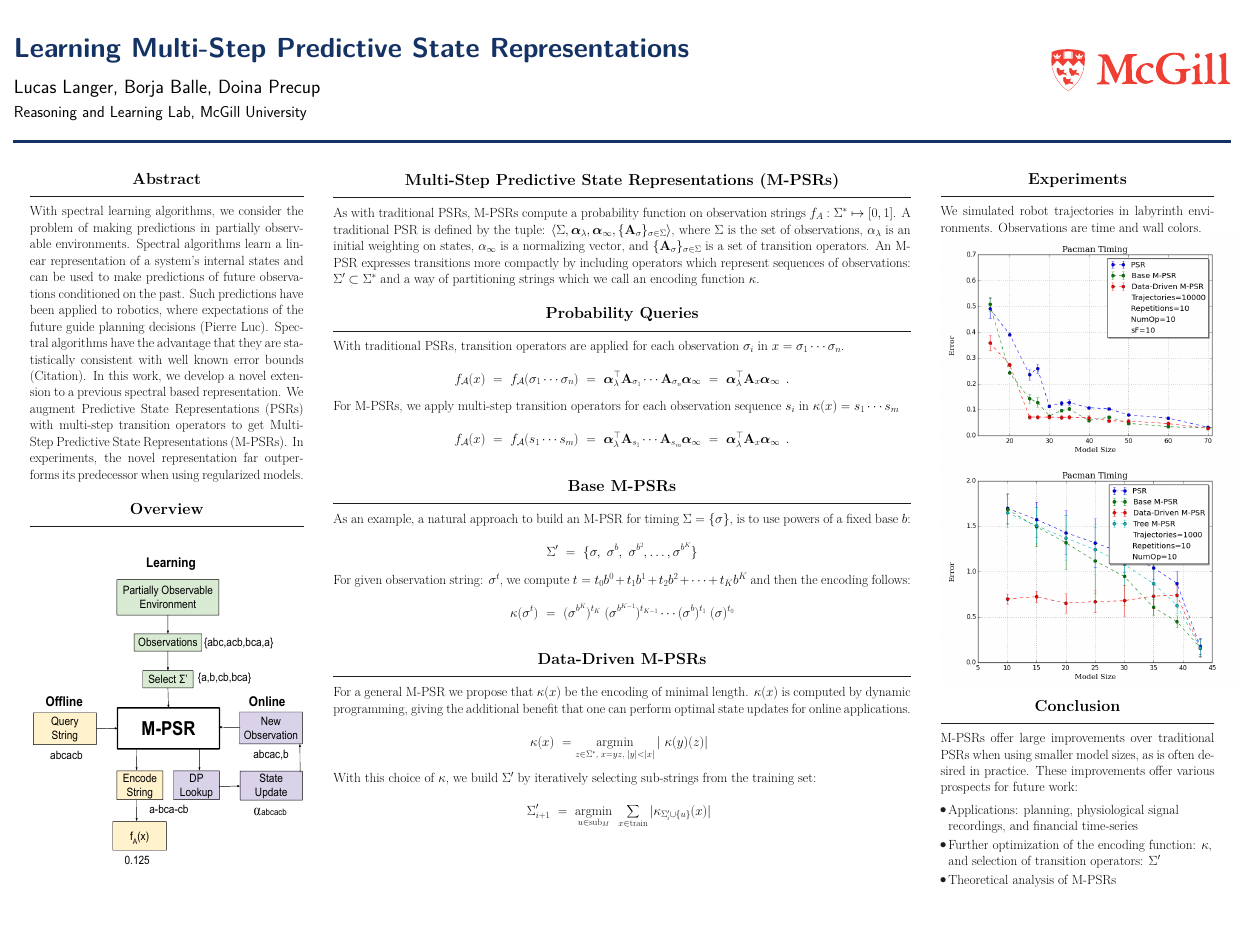
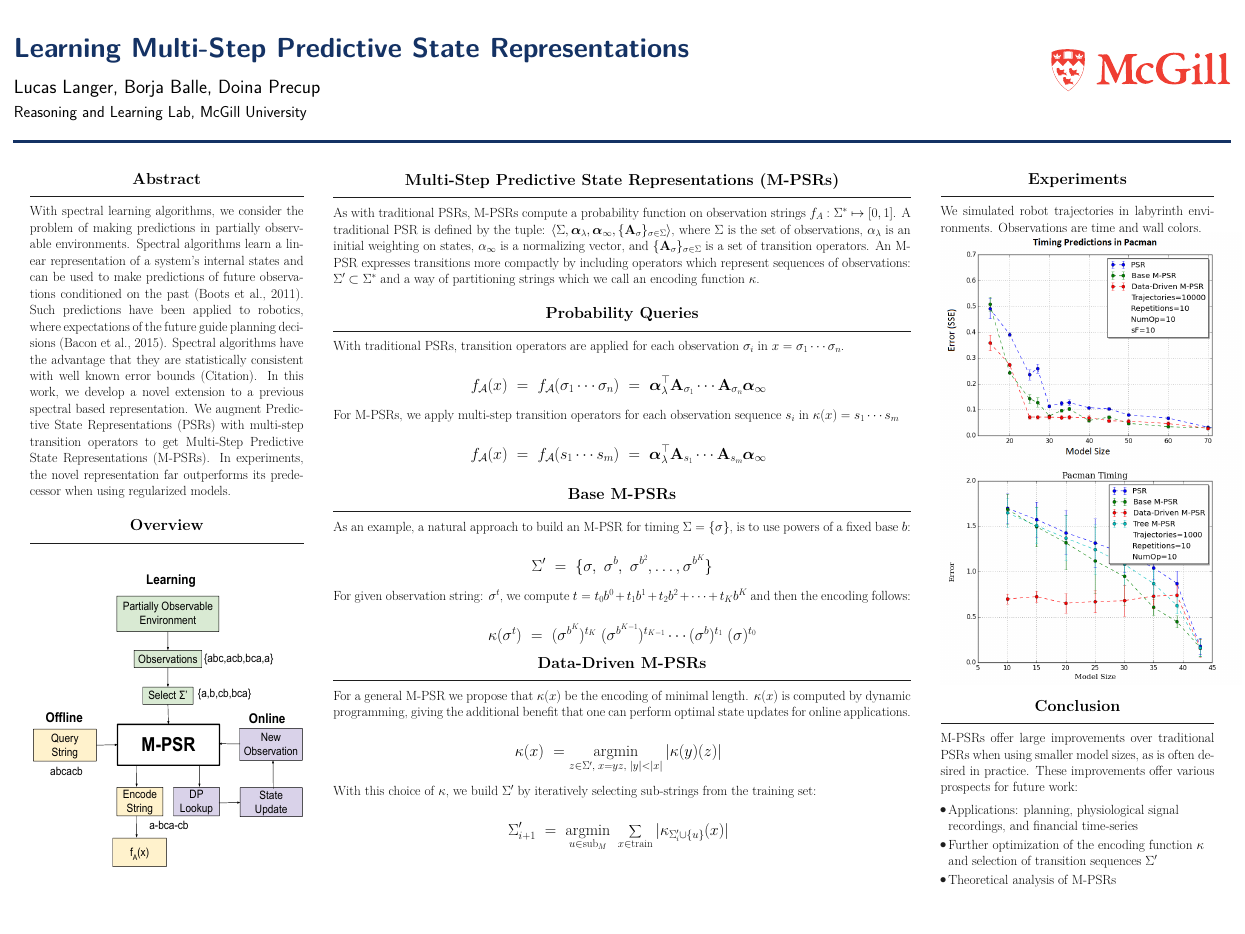
Before and after one commit to lucaslanger/NIPS_Poster, a LaTeX poster (main.tex): the whole page. Compiled offline with pdfLaTeX.

Commit message:
TOFIX: Citation plots, plot vspaces

```diff
--- a/main.tex
+++ b/main.tex
@@ -101,7 +101,7 @@
 %----------------------------------------------------------------------------------------
 
 \begin{block}{Abstract}
-With spectral learning algorithms, we consider the problem of making predictions in partially observable environments. Spectral algorithms learn a linear representation of a system's internal states and can be used to make predictions of future observations conditioned on the past. Such predictions have been applied to robotics, where expectations of the future guide planning decisions (Pierre Luc).
+With spectral learning algorithms, we consider the problem of making predictions in partially observable environments. Spectral algorithms learn a linear representation of a system's internal states and can be used to make predictions of future observations conditioned on the past (Boots et al., 2011). Such predictions have been applied to robotics, where expectations of the future guide planning decisions (Bacon et al., 2015).
 %They can also be used in medical time-series, such as when one has evolving information from a patient (blood sugar, temperature, etc.) and wants to assess the health of the patient.
 Spectral algorithms have the advantage that they are statistically consistent with well known error bounds (Citation). In this work, we develop a novel extension to a previous spectral based representation. We augment Predictive State Representations (PSRs) with multi-step transition operators to get Multi-Step Predictive State Representations (M-PSRs). In experiments, the novel representation far outperforms its predecessor when using regularized models.
 
@@ -175,25 +175,23 @@ which we call an encoding function $\kappa$.
 %To illustrate the difference between PSRs and M-PSRs, we will show probability queries using both representations.
 With traditional PSRs, transition operators are applied for each observation $\sigma_i$ in $x=\sigma_1 \cdots \sigma_n$.
 
+{\large
 \begin{equation*}
-f_{\psrA}(x) ~=~ f_{\psrA}(\sigma_1 \cdots \sigma_n) ~=~ \aone^\top \A_{\sigma_1} \cdots \A_{\sigma_n} \ainf ~=~ \aone^\top \A_x \ainf \enspace.
+f_{\psrA}(x) ~=~ f_{\psrA}(\sigma_1 \cdots \sigma_n) ~=~ \aone^\top \A_{\sigma_1} \cdots \A_{\sigma_n} \ainf \enspace
 \end{equation*}
-
+}
+\vspace{-1.5cm}
 
 For M-PSRs, we apply multi-step transition operators for each observation sequence $s_i$ in $\kappa(x)=s_1 \cdots s_m$
 
 %Here, m is the length of the encoding and depends on x.
 
+{\large
 \begin{equation*}
-f_{\psrA}(x) ~=~ f_{\psrA}(s_1 \cdots s_m) ~=~ \aone^\top \A_{s_1} \cdots \A_{s_m} \ainf ~=~ \aone^\top \A_x \ainf \enspace.
+f_{\psrA}(x) ~=~ f_{\psrA}(s_1 \cdots s_m) ~=~ \aone^\top \A_{s_1} \cdots \A_{s_m} \ainf \enspace
 \end{equation*}
-
-%One can also perform conditional queries, which are necessary for applications such as planning where one wishes to predict the future given the past.
-
-%\begin{equation*}
-%f_{\psrA}(x|y) = \frac{\aone^\top \A_x \ainf}{\aone^\top %\A_y \ainf} \enspace.
-%\end{equation*}
-
+\vspace{-2cm}
+}
 \end{block}
 \end{column} % End of column 2.2
 \end{columns} % End of the split of column 2 - any content after this will now take up 2 columns width
@@ -212,18 +210,23 @@ f_{\psrA}(x) ~=~ f_{\psrA}(s_1 \cdots s_m) ~=~ \aone^\top \A_{s_1} \cdots \A_{s_
 
 As an example, a natural approach to build an M-PSR for timing $\Sigma=\{\sigma\}$, is to use powers of a fixed base $b$:
 
+{\large
 \begin{equation*}
 \Sigma' ~=~ \{\sigma,~\sigma^b,~ \sigma^{b^2},\ldots, \sigma^{b^K}\}
 \end{equation*}
+}
+\vspace{-1.5cm}
 
 For given observation string: $\sigma^t$, we compute $t = t_0 b^0 + t_1 b^1 + t_2 b^2 + \cdots + t_K b^K$ and then the encoding follows:
 
+
+{\large
 \begin{equation*}
 \kappa(\sigma^t) ~=~ (\sigma^{b^K})^{t_K}~ (\sigma^{b^{K-1}})^{t_{K-1}} \cdots (\sigma^b)^{t_1}~ (\sigma)^{t_0}
-\end{equation*}
+\end{equation*}}
 
 %, where $0 \leq t_k \leq b - 1$ for $0 \leq k \leq K$, and $t_K \geq 0$
-
+\vspace{-2cm}
 \end{block}
 
 \begin{block}{Data-Driven M-PSRs}
@@ -232,15 +235,17 @@ For given observation string: $\sigma^t$, we compute $t = t_0 b^0 + t_1 b^1 + t_
 
 For a general M-PSR we propose that $\kappa(x)$ be the encoding of minimal length. $\kappa(x)$ is computed by dynamic programming, giving the additional benefit that one can perform optimal state updates for online applications.
 
-\begin{equation*}
-\kappa(x) ~= \argmin_{ z \in \Sigma^*, \; x=yz, \; |y|<|x|} |~\kappa(y)(z)| \enspace
-\end{equation*}
+{
+\large \begin{equation*}
+\kappa(x) ~= \argmin_{ z \in \Sigma', \; x=yz, \; |y|<|x|} |\kappa(y)(z)| \enspace
+\end{equation*}}
 
 With this choice of $\kappa$, we build $\Sigma'$ by iteratively selecting sub-strings from the training set:
 
-\begin{equation*}
+{
+\large \begin{equation*}
 \Sigma'_{i+1} ~=~ \argmin_{u \in \mathrm{sub}_M} ~\sum_{x \in \mathrm{train}} |\kappa_{\Sigma_i' \cup \{u\}}(x)| \enspace
-\end{equation*}
+\end{equation*}}
 
 % Is y supposed to be in \Sigma* here???
 %Above, $\partial$ is the decoding function for $\kappa$
@@ -298,7 +303,7 @@ M-PSRs offer large improvements over traditional PSRs when using smaller model s
 
 \begin{itemize}
   \item Applications: planning, physiological signal recordings, and financial time-series
-  \item Further optimization of the encoding function: $\kappa$, and selection of transition operators: $\Sigma'$
+  \item Further optimization of the encoding function $\kappa$ and selection of transition sequences $\Sigma'$
   \item Theoretical analysis of M-PSRs
 \end{itemize}
 
```
Also changed, not shown: M-PSR_Flow_Chart.pdf, figs/DLMO/MO_1K(copy).png (added), figs/DLMO/MO_1K.png (added), figs/Pacman/Pacman10k.png, figs/old/MO_1k.png (added), figs/old/Pacman10k.png (added), main.pdf, 4 other files.
